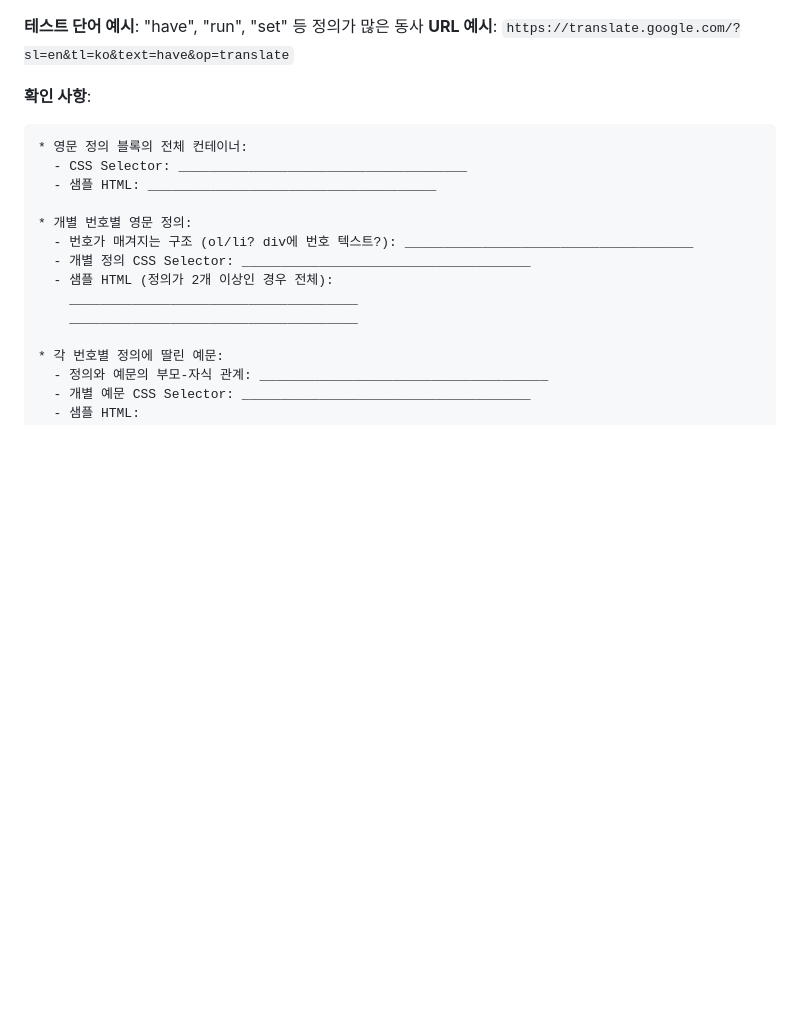
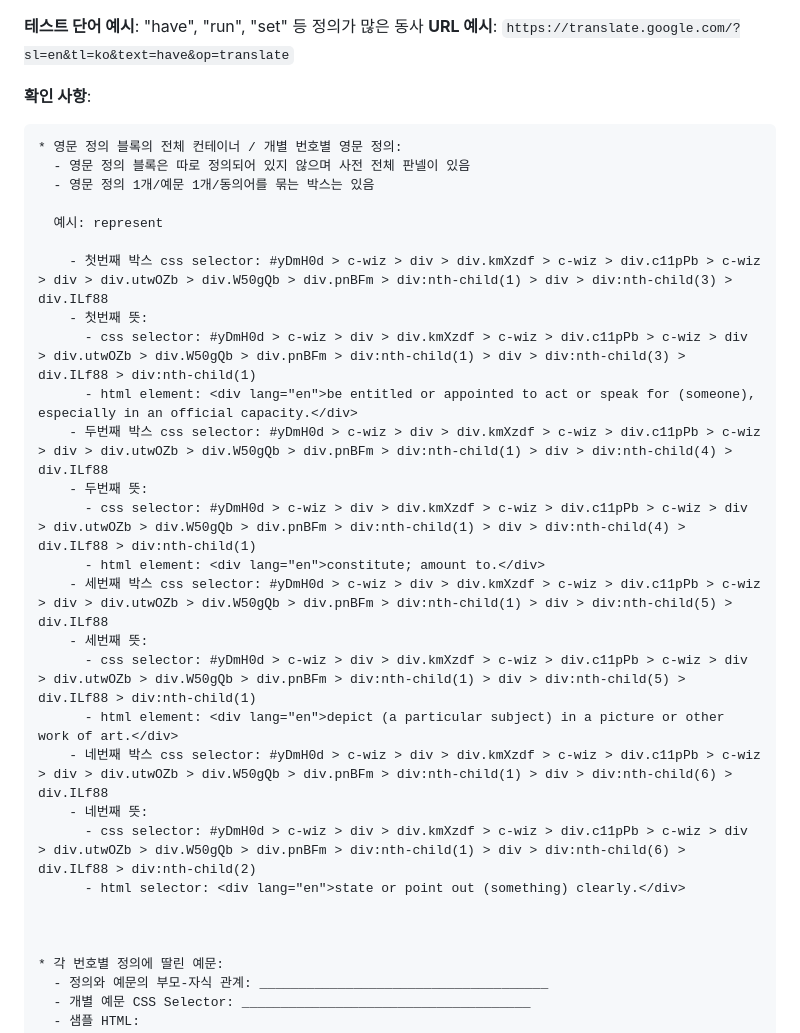
Before and after one commit to ggapsang/Google-Translate-Vocabulary-Builder, a Markdown page: refs/10 HTML 파싱 체크리스트.md, the part around the change. GitHub-like rendering; blank space fills up the shorter version.

Commit message:
chore: html 파싱 분석중

````diff
--- a/refs/10 HTML 파싱 체크리스트.md
+++ b/refs/10 HTML 파싱 체크리스트.md
@@ -264,16 +264,30 @@
 **확인 사항**:
 
 ```
-* 영문 정의 블록의 전체 컨테이너:
-  - CSS Selector: _____________________________________
-  - 샘플 HTML: _____________________________________
+* 영문 정의 블록의 전체 컨테이너 / 개별 번호별 영문 정의:
+  - 영문 정의 블록은 따로 정의되어 있지 않으며 사전 전체 판넬이 있음
+  - 영문 정의 1개/예문 1개/동의어를 묶는 박스는 있음
 
-* 개별 번호별 영문 정의:
-  - 번호가 매겨지는 구조 (ol/li? div에 번호 텍스트?): _____________________________________
-  - 개별 정의 CSS Selector: _____________________________________
-  - 샘플 HTML (정의가 2개 이상인 경우 전체):
-    _____________________________________
-    _____________________________________
+  예시: represent
+
+    - 첫번째 박스 css selector: #yDmH0d > c-wiz > div > div.kmXzdf > c-wiz > div.c11pPb > c-wiz > div > div.utwOZb > div.W50gQb > div.pnBFm > div:nth-child(1) > div > div:nth-child(3) > div.ILf88
+    - 첫번째 뜻:
+      - css selector: #yDmH0d > c-wiz > div > div.kmXzdf > c-wiz > div.c11pPb > c-wiz > div > div.utwOZb > div.W50gQb > div.pnBFm > div:nth-child(1) > div > div:nth-child(3) > div.ILf88 > div:nth-child(1)
+      - html element: <div lang="en">be entitled or appointed to act or speak for (someone), especially in an official capacity.</div>
+    - 두번째 박스 css selector: #yDmH0d > c-wiz > div > div.kmXzdf > c-wiz > div.c11pPb > c-wiz > div > div.utwOZb > div.W50gQb > div.pnBFm > div:nth-child(1) > div > div:nth-child(4) > div.ILf88
+    - 두번째 뜻:
+      - css selector: #yDmH0d > c-wiz > div > div.kmXzdf > c-wiz > div.c11pPb > c-wiz > div > div.utwOZb > div.W50gQb > div.pnBFm > div:nth-child(1) > div > div:nth-child(4) > div.ILf88 > div:nth-child(1)
+      - html element: <div lang="en">constitute; amount to.</div>
+    - 세번째 박스 css selector: #yDmH0d > c-wiz > div > div.kmXzdf > c-wiz > div.c11pPb > c-wiz > div > div.utwOZb > div.W50gQb > div.pnBFm > div:nth-child(1) > div > div:nth-child(5) > div.ILf88
+    - 세번째 뜻:
+      - css selector: #yDmH0d > c-wiz > div > div.kmXzdf > c-wiz > div.c11pPb > c-wiz > div > div.utwOZb > div.W50gQb > div.pnBFm > div:nth-child(1) > div > div:nth-child(5) > div.ILf88 > div:nth-child(1)
+      - html element: <div lang="en">depict (a particular subject) in a picture or other work of art.</div>
+    - 네번째 박스 css selector: #yDmH0d > c-wiz > div > div.kmXzdf > c-wiz > div.c11pPb > c-wiz > div > div.utwOZb > div.W50gQb > div.pnBFm > div:nth-child(1) > div > div:nth-child(6) > div.ILf88
+    - 네번째 뜻:
+      - css selector: #yDmH0d > c-wiz > div > div.kmXzdf > c-wiz > div.c11pPb > c-wiz > div > div.utwOZb > div.W50gQb > div.pnBFm > div:nth-child(1) > div > div:nth-child(6) > div.ILf88 > div:nth-child(2)
+      - html selector: <div lang="en">state or point out (something) clearly.</div>
+
+
 
 * 각 번호별 정의에 딸린 예문:
   - 정의와 예문의 부모-자식 관계: _____________________________________
````
